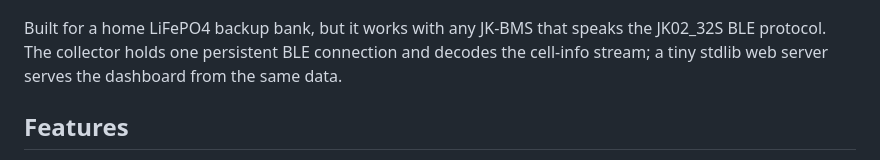
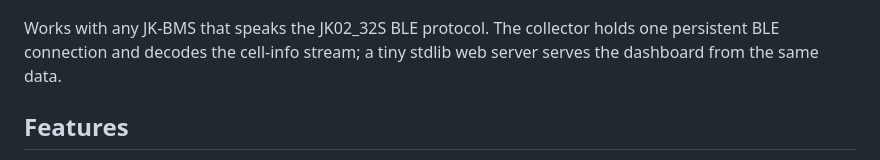
Before and after one commit to mudakisa/jk_bms_power_mon, a Markdown page: README.md, the part around the change. Drawn GitHub-style.

Commit message:
README: drop personal use-case qualifier from intro

```diff
--- a/README.md
+++ b/README.md
@@ -6,9 +6,9 @@ local web dashboard. Pure Python, runs as a background service on Linux. It is
 
 ![PowerMon web dashboard](docs/dashboard.png)
 
-Built for a home LiFePO4 backup bank, but it works with any JK-BMS that speaks the
-JK02_32S BLE protocol. The collector holds one persistent BLE connection and decodes
-the cell-info stream; a tiny stdlib web server serves the dashboard from the same data.
+Works with any JK-BMS that speaks the JK02_32S BLE protocol. The collector holds one
+persistent BLE connection and decodes the cell-info stream; a tiny stdlib web server
+serves the dashboard from the same data.
 
 ## Features
 
```
